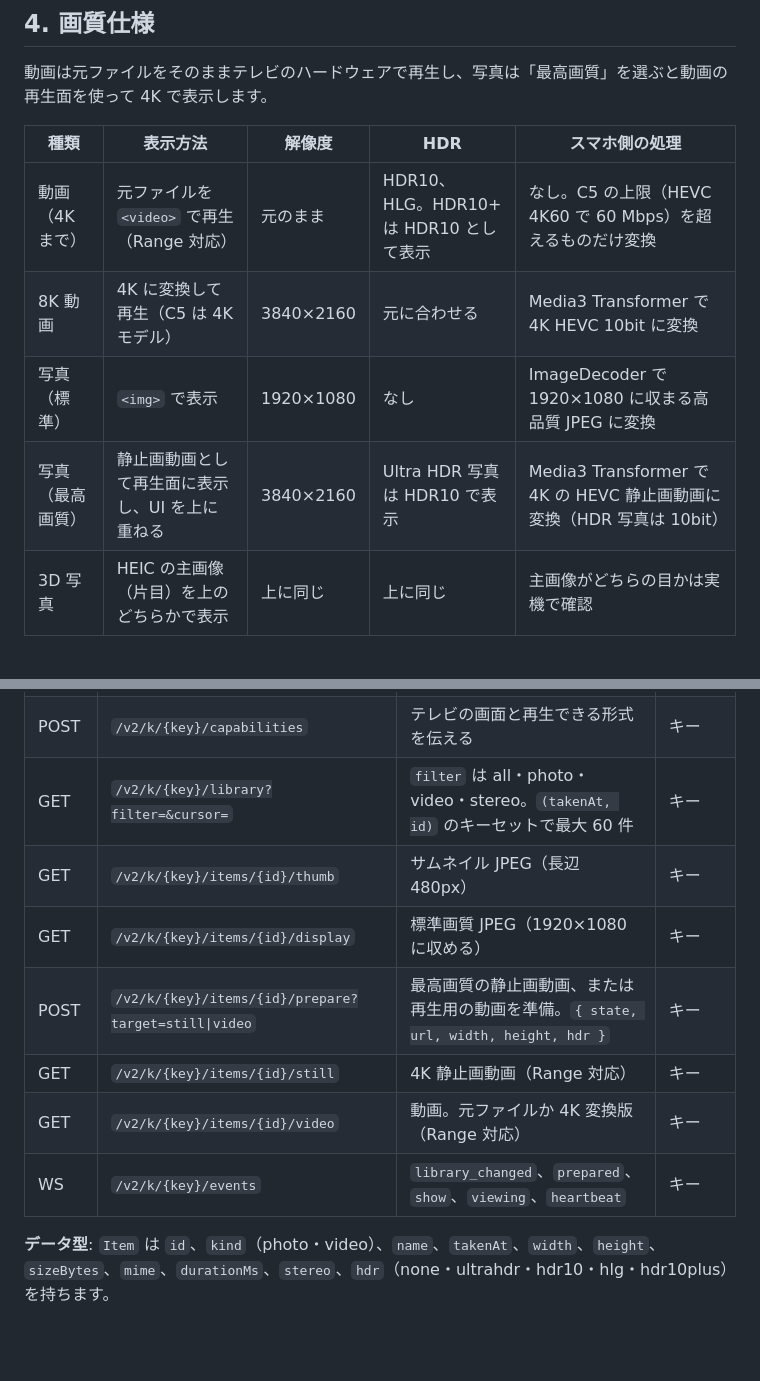
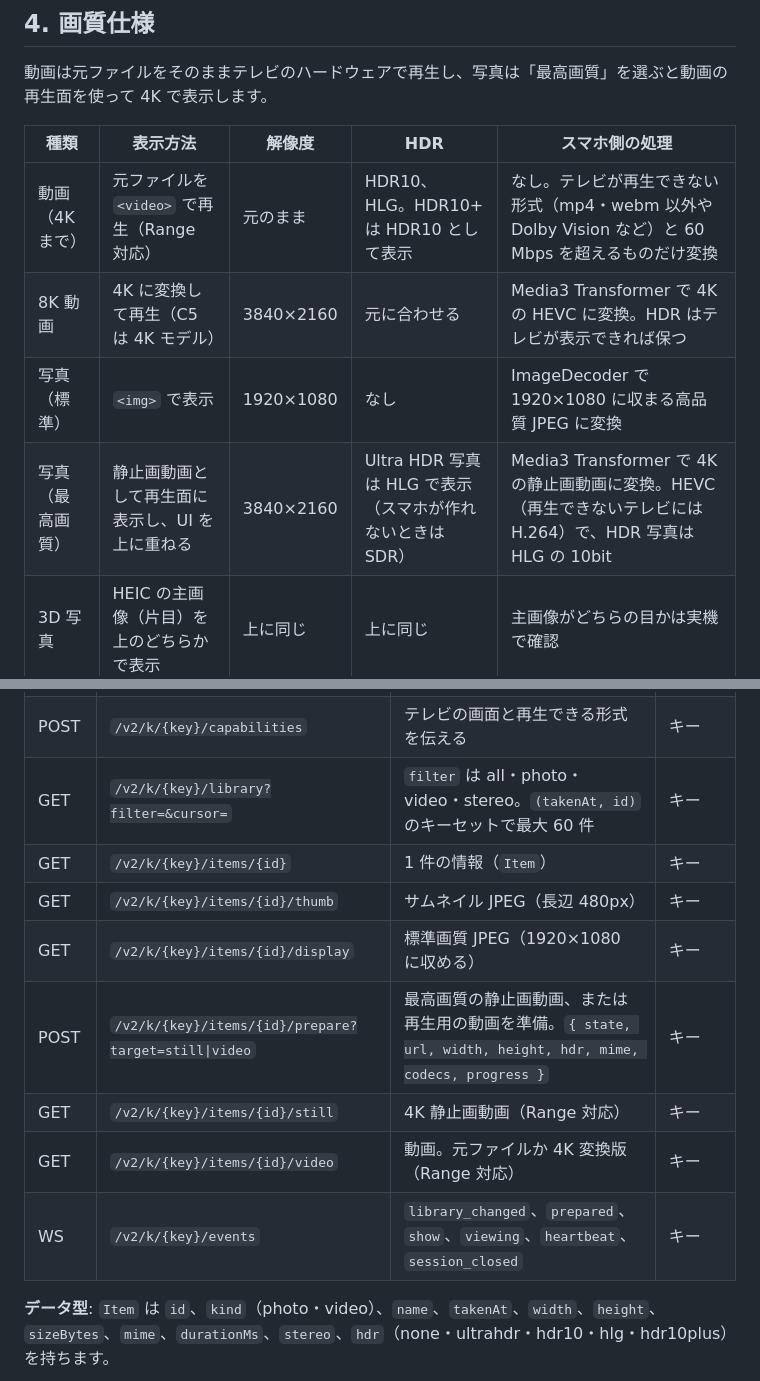
Before and after one commit to lingmulongtai/Okuyuki-webos, a Markdown page: docs/SPEC.md, 2 parts joined by grey strips. Drawn GitHub-style; blank space fills up the shorter version.

Commit message:
docs(spec): match the spec to what the phone and TV now do
Co-Authored-By: Claude Opus 5.5 <noreply@anthropic.com>
Claude-Session: https://claude.ai/code/session_01C2XbL1vLuagkYfvBkFSrx6

```diff
--- a/docs/SPEC.md
+++ b/docs/SPEC.md
@@ -53,10 +53,10 @@ Okuyuki TV は、Galaxy に入っている写真と動画を、同じ Wi-Fi に
 
 | 種類 | 表示方法 | 解像度 | HDR | スマホ側の処理 |
 | --- | --- | --- | --- | --- |
-| 動画（4K まで） | 元ファイルを `<video>` で再生（Range 対応） | 元のまま | HDR10、HLG。HDR10+ は HDR10 として表示 | なし。C5 の上限（HEVC 4K60 で 60 Mbps）を超えるものだけ変換 |
-| 8K 動画 | 4K に変換して再生（C5 は 4K モデル） | 3840×2160 | 元に合わせる | Media3 Transformer で 4K HEVC 10bit に変換 |
+| 動画（4K まで） | 元ファイルを `<video>` で再生（Range 対応） | 元のまま | HDR10、HLG。HDR10+ は HDR10 として表示 | なし。テレビが再生できない形式（mp4・webm 以外や Dolby Vision など）と 60 Mbps を超えるものだけ変換 |
+| 8K 動画 | 4K に変換して再生（C5 は 4K モデル） | 3840×2160 | 元に合わせる | Media3 Transformer で 4K の HEVC に変換。HDR はテレビが表示できれば保つ |
 | 写真（標準） | `<img>` で表示 | 1920×1080 | なし | ImageDecoder で 1920×1080 に収まる高品質 JPEG に変換 |
-| 写真（最高画質） | 静止画動画として再生面に表示し、UI を上に重ねる | 3840×2160 | Ultra HDR 写真は HDR10 で表示 | Media3 Transformer で 4K の HEVC 静止画動画に変換（HDR 写真は 10bit） |
+| 写真（最高画質） | 静止画動画として再生面に表示し、UI を上に重ねる | 3840×2160 | Ultra HDR 写真は HLG で表示（スマホが作れないときは SDR） | Media3 Transformer で 4K の静止画動画に変換。HEVC（再生できないテレビには H.264）で、HDR 写真は HLG の 10bit |
 | 3D 写真 | HEIC の主画像（片目）を上のどちらかで表示 | 上に同じ | 上に同じ | 主画像がどちらの目かは実機で確認 |
 
 コーデックと上限は [LG: webOS TV 25 の動画形式](https://webostv.developer.lge.com/develop/specifications/video-audio-250) によります。
@@ -113,12 +113,13 @@ v1 はそのまま残し、テレビ向けの機能を `/v2` に足します。Q
 | POST | `/v2/session` | メディアキーを発行。`{ key, expiresAt }` | Bearer |
 | POST | `/v2/k/{key}/capabilities` | テレビの画面と再生できる形式を伝える | キー |
 | GET | `/v2/k/{key}/library?filter=&cursor=` | `filter` は all・photo・video・stereo。`(takenAt, id)` のキーセットで最大 60 件 | キー |
+| GET | `/v2/k/{key}/items/{id}` | 1 件の情報（`Item`） | キー |
 | GET | `/v2/k/{key}/items/{id}/thumb` | サムネイル JPEG（長辺 480px） | キー |
 | GET | `/v2/k/{key}/items/{id}/display` | 標準画質 JPEG（1920×1080 に収める） | キー |
-| POST | `/v2/k/{key}/items/{id}/prepare?target=still\|video` | 最高画質の静止画動画、または再生用の動画を準備。`{ state, url, width, height, hdr }` | キー |
+| POST | `/v2/k/{key}/items/{id}/prepare?target=still\|video` | 最高画質の静止画動画、または再生用の動画を準備。`{ state, url, width, height, hdr, mime, codecs, progress }` | キー |
 | GET | `/v2/k/{key}/items/{id}/still` | 4K 静止画動画（Range 対応） | キー |
 | GET | `/v2/k/{key}/items/{id}/video` | 動画。元ファイルか 4K 変換版（Range 対応） | キー |
-| WS | `/v2/k/{key}/events` | `library_changed`、`prepared`、`show`、`viewing`、`heartbeat` | キー |
+| WS | `/v2/k/{key}/events` | `library_changed`、`prepared`、`show`、`viewing`、`heartbeat`、`session_closed` | キー |
 
 **データ型**: `Item` は `id`、`kind`（photo・video）、`name`、`takenAt`、`width`、`height`、`sizeBytes`、`mime`、`durationMs`、`stereo`、`hdr`（none・ultrahdr・hdr10・hlg・hdr10plus）を持ちます。
 
```
